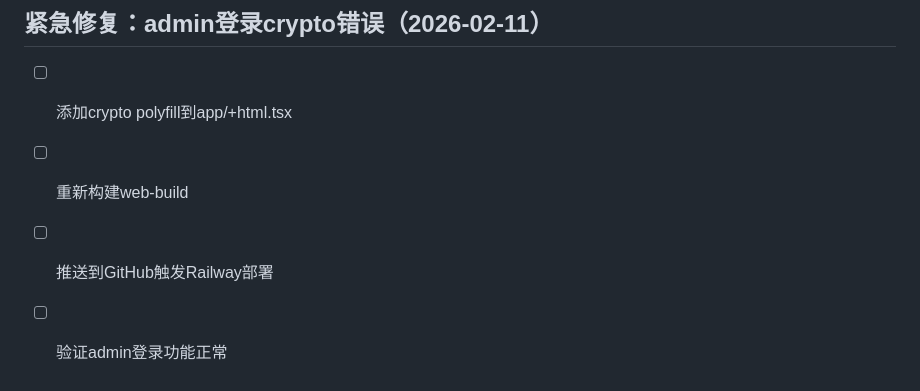
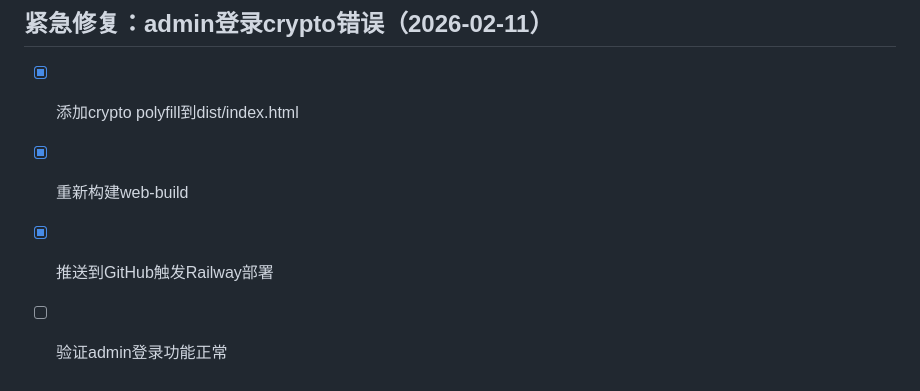
Before and after one commit to huachen-wang/quant-trading-hub, a Markdown page: todo.md, the part around the change. GitHub-like rendering.

Commit message:
Checkpoint: fix: 添加crypto polyfill修复admin登录错误
- 在dist/index.html中添加crypto.randomUUID和crypto.getRandomValues polyfill
- 修复uuid库在旧浏览器中的"crypto is not defined"错误
- 同时定义window.crypto和globalThis.crypto确保兼容性
- 已推送到GitHub触发Railway部署

```diff
--- a/todo.md
+++ b/todo.md
@@ -582,7 +582,7 @@
 
 
 ## 紧急修复：admin登录crypto错误（2026-02-11）
-- [ ] 添加crypto polyfill到app/+html.tsx
-- [ ] 重新构建web-build
-- [ ] 推送到GitHub触发Railway部署
+- [x] 添加crypto polyfill到dist/index.html
+- [x] 重新构建web-build
+- [x] 推送到GitHub触发Railway部署
 - [ ] 验证admin登录功能正常
```
